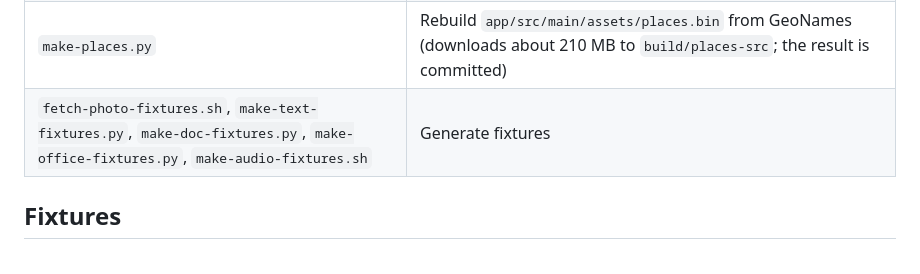
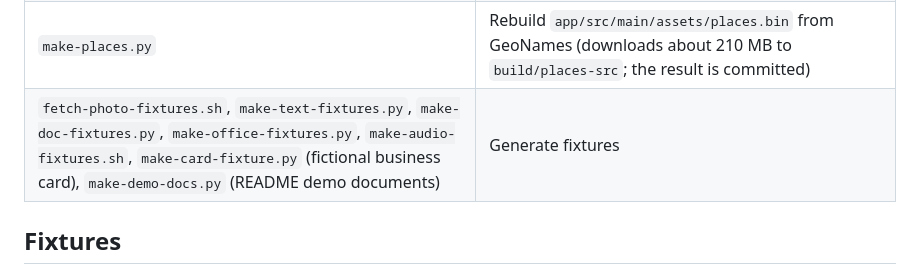
Before and after one commit to TaeHunKim/Nunsori, a Markdown page: docs/development.md, the part around the change. Drawn GitHub-style.

```diff
--- a/docs/development.md
+++ b/docs/development.md
@@ -27,7 +27,7 @@ Setup: [getting-started.md](getting-started.md). Design: [architecture.md](archi
 | `fetch-sherpa-onnx.sh` | sherpa-onnx AAR and Silero VAD |
 | `goto-search.sh`, `ui-search.sh`, `ui-tap.sh`, `search-result.sh`, `e2e-search.sh`, `e2e-setup.sh` | UI automation helpers for E2E |
 | `make-places.py` | Rebuild `app/src/main/assets/places.bin` from GeoNames (downloads about 210 MB to `build/places-src`; the result is committed) |
-| `fetch-photo-fixtures.sh`, `make-text-fixtures.py`, `make-doc-fixtures.py`, `make-office-fixtures.py`, `make-audio-fixtures.sh` | Generate fixtures |
+| `fetch-photo-fixtures.sh`, `make-text-fixtures.py`, `make-doc-fixtures.py`, `make-office-fixtures.py`, `make-audio-fixtures.sh`, `make-card-fixture.py` (fictional business card), `make-demo-docs.py` (README demo documents) | Generate fixtures |
 
 ## Fixtures
 
```
Also changed, not shown: README.ko.md (+4 -4 lines), README.md (+4 -4 lines), docs/images/demo-contact-task.gif (added), docs/images/demo-search.gif (added), 2 other files.
